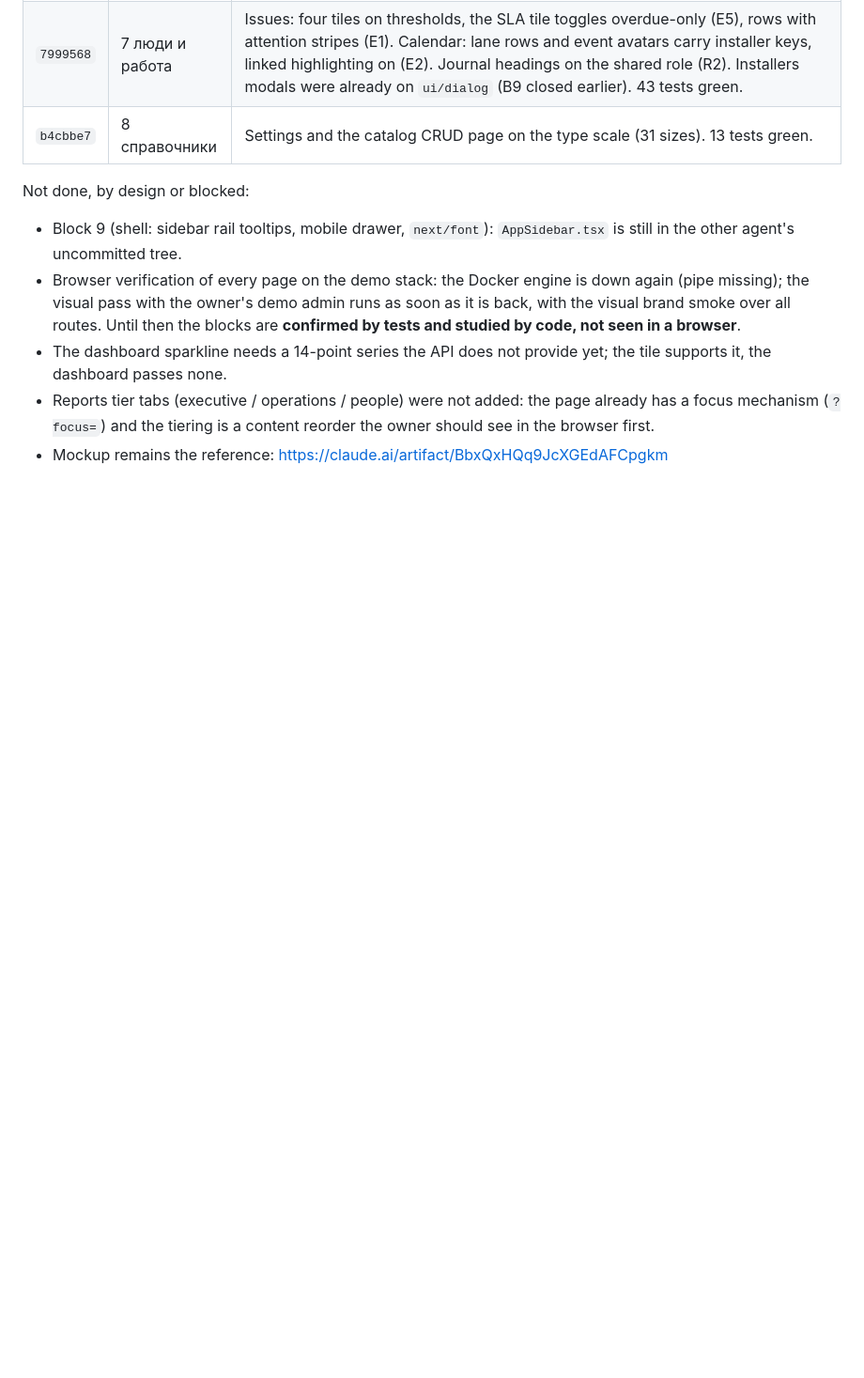
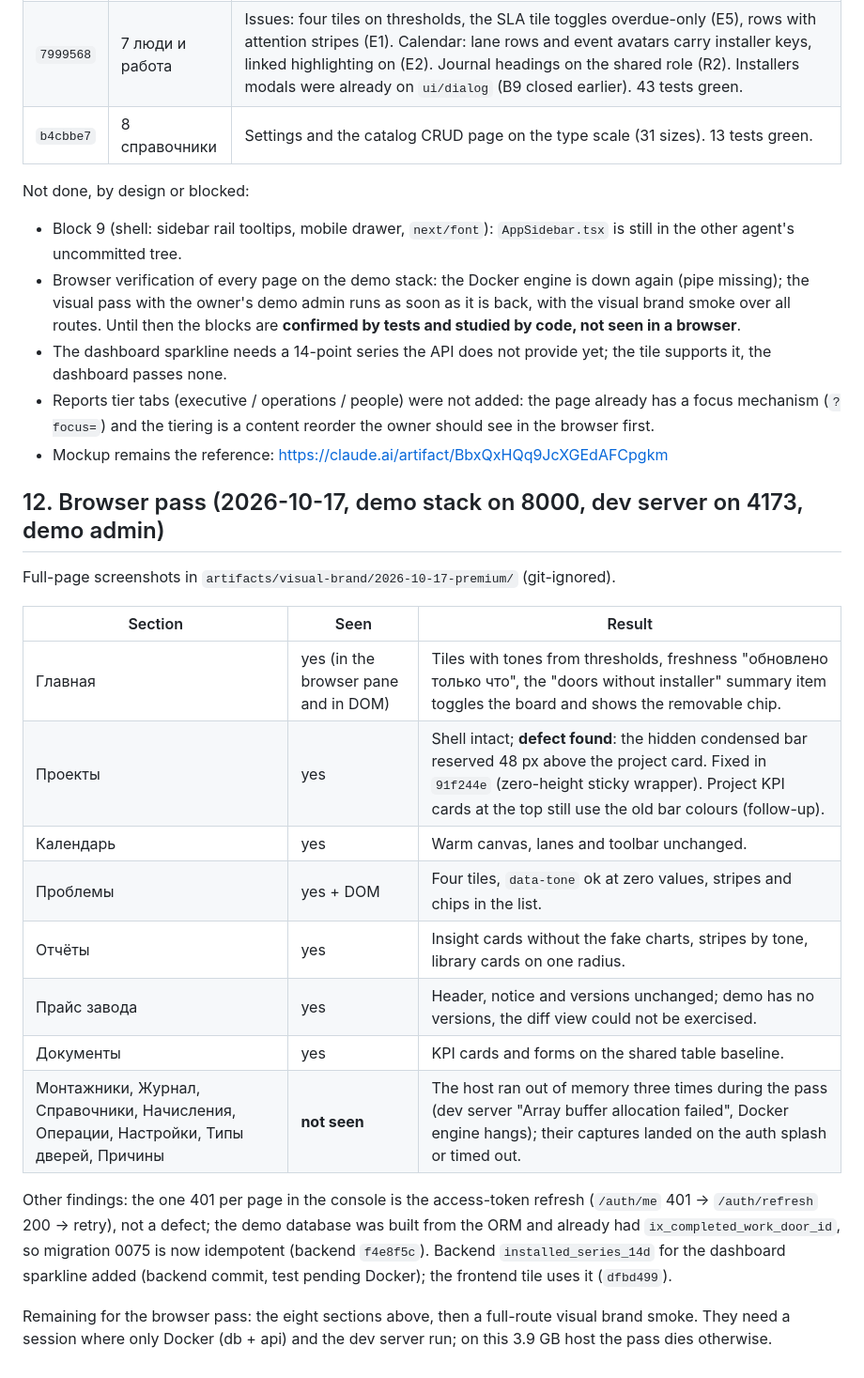
Before and after one commit to maxsav2704-design/dimax-ops-workspace, a Markdown page: acceptance/steps/2026-10-17-admin-premium-visual-plan.md, the part around the change. Shown at 94% size. Rendered like a GitHub page; blank space fills up the shorter version.

Commit message:
docs: admin premium visual - browser pass results (7 of 15 sections, one fix)
Co-Authored-By: Claude Fable 5.1 <noreply@anthropic.com>

```diff
--- a/acceptance/steps/2026-10-17-admin-premium-visual-plan.md
+++ b/acceptance/steps/2026-10-17-admin-premium-visual-plan.md
@@ -239,3 +239,22 @@ Not done, by design or blocked:
 - The dashboard sparkline needs a 14-point series the API does not provide yet; the tile supports it, the dashboard passes none.
 - Reports tier tabs (executive / operations / people) were not added: the page already has a focus mechanism (`?focus=`) and the tiering is a content reorder the owner should see in the browser first.
 - Mockup remains the reference: https://claude.ai/artifact/BbxQxHQq9JcXGEdAFCpgkm
+
+## 12. Browser pass (2026-10-17, demo stack on 8000, dev server on 4173, demo admin)
+
+Full-page screenshots in `artifacts/visual-brand/2026-10-17-premium/` (git-ignored).
+
+| Section | Seen | Result |
+|---|---|---|
+| Главная | yes (in the browser pane and in DOM) | Tiles with tones from thresholds, freshness "обновлено только что", the "doors without installer" summary item toggles the board and shows the removable chip. |
+| Проекты | yes | Shell intact; **defect found**: the hidden condensed bar reserved 48 px above the project card. Fixed in `91f244e` (zero-height sticky wrapper). Project KPI cards at the top still use the old bar colours (follow-up). |
+| Календарь | yes | Warm canvas, lanes and toolbar unchanged. |
+| Проблемы | yes + DOM | Four tiles, `data-tone` ok at zero values, stripes and chips in the list. |
+| Отчёты | yes | Insight cards without the fake charts, stripes by tone, library cards on one radius. |
+| Прайс завода | yes | Header, notice and versions unchanged; demo has no versions, the diff view could not be exercised. |
+| Документы | yes | KPI cards and forms on the shared table baseline. |
+| Монтажники, Журнал, Справочники, Начисления, Операции, Настройки, Типы дверей, Причины | **not seen** | The host ran out of memory three times during the pass (dev server "Array buffer allocation failed", Docker engine hangs); their captures landed on the auth splash or timed out. |
+
+Other findings: the one 401 per page in the console is the access-token refresh (`/auth/me` 401 → `/auth/refresh` 200 → retry), not a defect; the demo database was built from the ORM and already had `ix_completed_work_door_id`, so migration 0075 is now idempotent (backend `f4e8f5c`). Backend `installed_series_14d` for the dashboard sparkline added (backend commit, test pending Docker); the frontend tile uses it (`dfbd499`).
+
+Remaining for the browser pass: the eight sections above, then a full-route visual brand smoke. They need a session where only Docker (db + api) and the dev server run; on this 3.9 GB host the pass dies otherwise.
```
